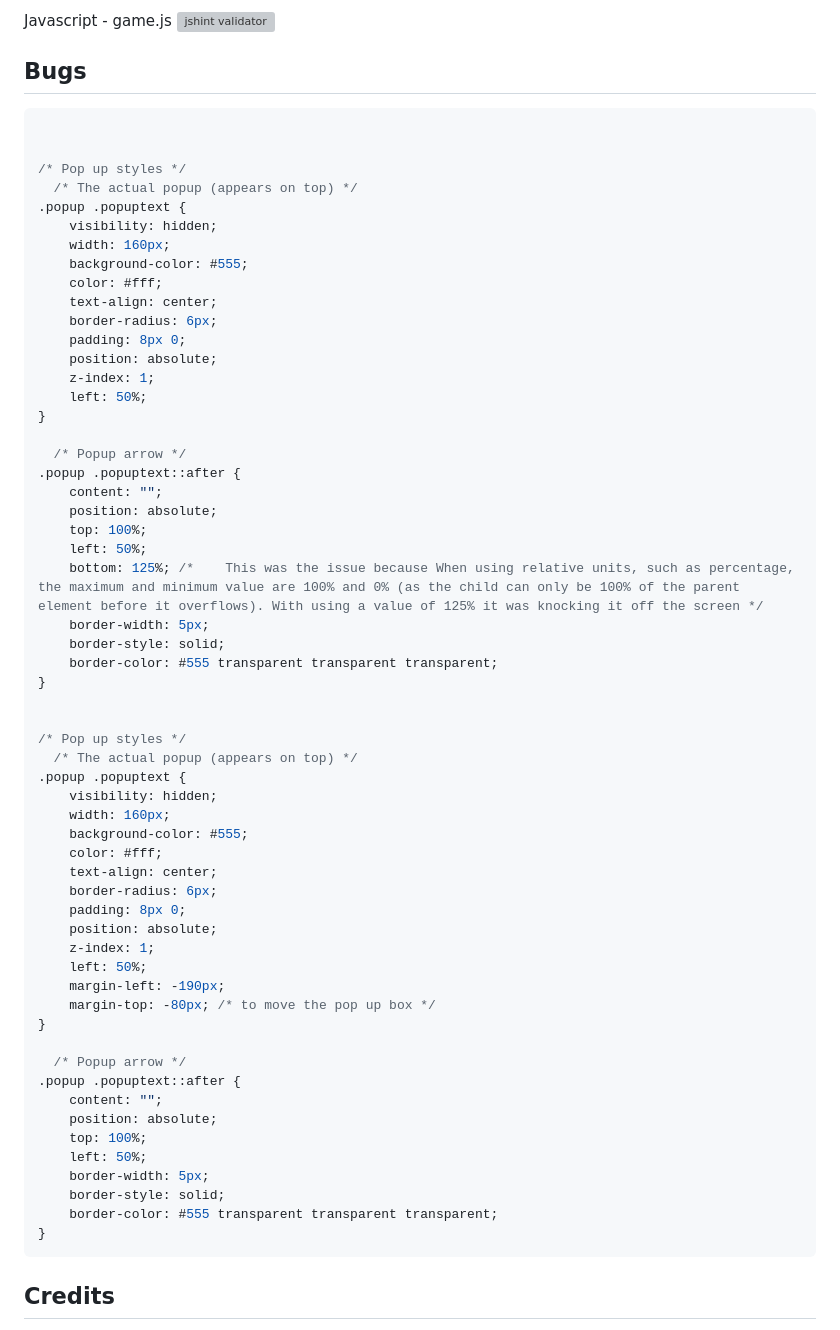
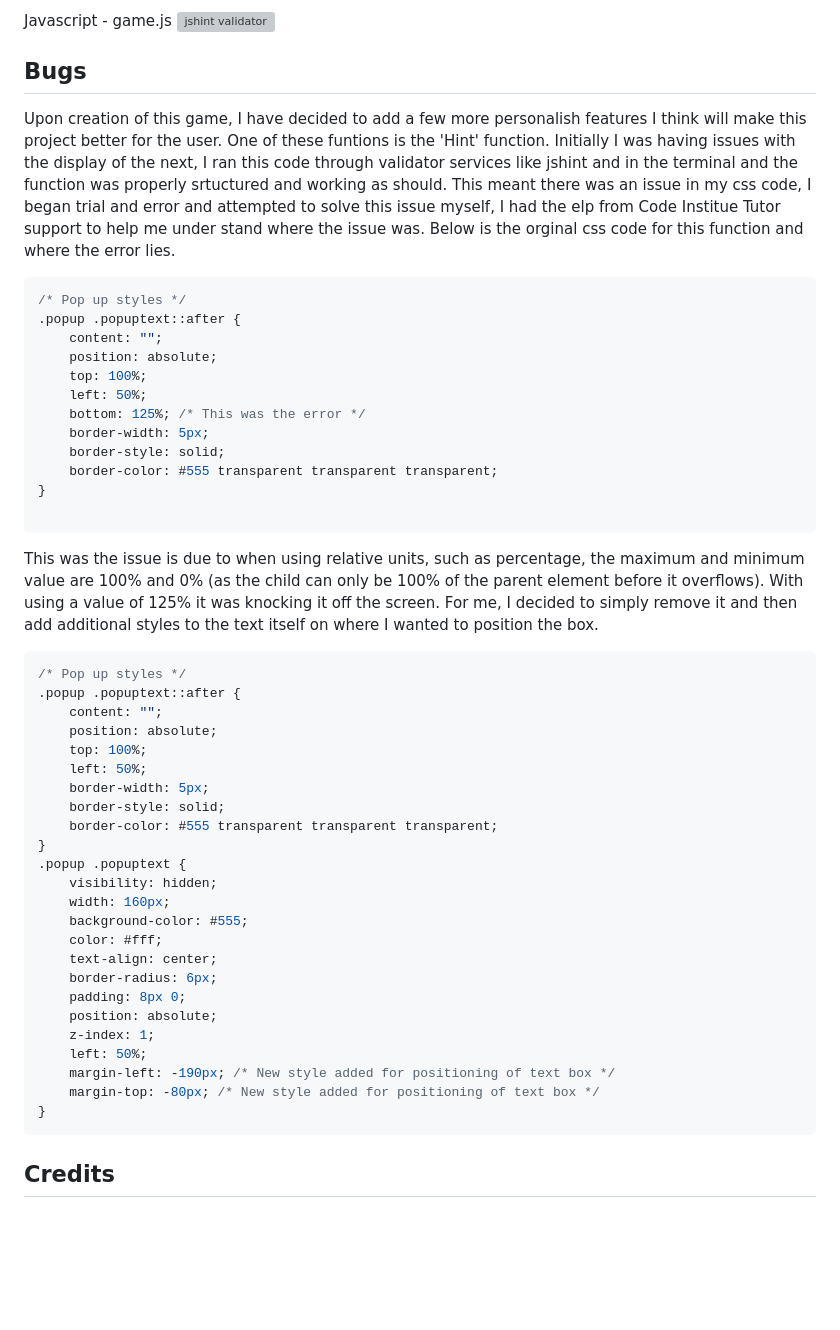
Before and after one commit to abikirkham/abis-game, a Markdown page: README.md, the part around one of its changes. Drawn GitHub-style; folded sections open; blank space fills up the shorter version; grey boxes are pictures that could not be loaded.

Commit message:
add content to error section

````diff
--- a/README.md
+++ b/README.md
@@ -120,12 +132,37 @@ Javascript - game.js
 </details>
 
 ## Bugs
+Upon creation of this game, I have decided to add a few more personalish features I think will make this project better for the user. One of these funtions is the 'Hint' function. Initially I was having issues with the display of the next, I ran this code through validator services like jshint and in the terminal and the function was properly srtuctured and working as should. This meant there was an issue in my css code, I began trial and error and attempted to solve this issue myself, I had the elp from Code Institue Tutor support to help me under stand where the issue was. Below is the orginal css code for this function and where the error lies.
 
 ```css
+/* Pop up styles */
+.popup .popuptext::after {
+    content: "";
+    position: absolute;
+    top: 100%;
+    left: 50%;
+    bottom: 125%; /* This was the error */
+    border-width: 5px;
+    border-style: solid;
+    border-color: #555 transparent transparent transparent;
+}
+
+```
+
+This was the issue is due to when using relative units, such as percentage, the maximum and minimum value are 100% and 0% (as the child can only be 100% of the parent element before it overflows). With using a value of 125% it was knocking it off the screen. For me, I decided to simply remove it and then add additional styles to the text itself on where I wanted to position the box.
 
 
+```css
 /* Pop up styles */
-  /* The actual popup (appears on top) */
+.popup .popuptext::after {
+    content: "";
+    position: absolute;
+    top: 100%;
+    left: 50%;
+    border-width: 5px;
+    border-style: solid;
+    border-color: #555 transparent transparent transparent;
+}
 .popup .popuptext {
     visibility: hidden;
     width: 160px;
@@ -137,47 +174,8 @@ Javascript - game.js
     position: absolute;
     z-index: 1;
     left: 50%;
-}
-
-  /* Popup arrow */
-.popup .popuptext::after {
-    content: "";
-    position: absolute;
-    top: 100%;
-    left: 50%;
-    bottom: 125%; /*    This was the issue because When using relative units, such as percentage, the maximum and minimum value are 100% and 0% (as the child can only be 100% of the parent element before it overflows). With using a value of 125% it was knocking it off the screen */
-    border-width: 5px;
-    border-style: solid;
-    border-color: #555 transparent transparent transparent;
-}
-
-
-/* Pop up styles */
-  /* The actual popup (appears on top) */
-.popup .popuptext {
-    visibility: hidden;
-    width: 160px;
-    background-color: #555;
-    color: #fff;
-    text-align: center;
-    border-radius: 6px;
-    padding: 8px 0;
-    position: absolute;
-    z-index: 1;
-    left: 50%;
-    margin-left: -190px;
-    margin-top: -80px; /* to move the pop up box */
-}
-
-  /* Popup arrow */
-.popup .popuptext::after {
-    content: "";
-    position: absolute;
-    top: 100%;
-    left: 50%;
-    border-width: 5px;
-    border-style: solid;
-    border-color: #555 transparent transparent transparent;
+    margin-left: -190px; /* New style added for positioning of text box */
+    margin-top: -80px; /* New style added for positioning of text box */
 }
 ```
 
````
Also changed, not shown: other parts of README.md (+12 -0 lines).
